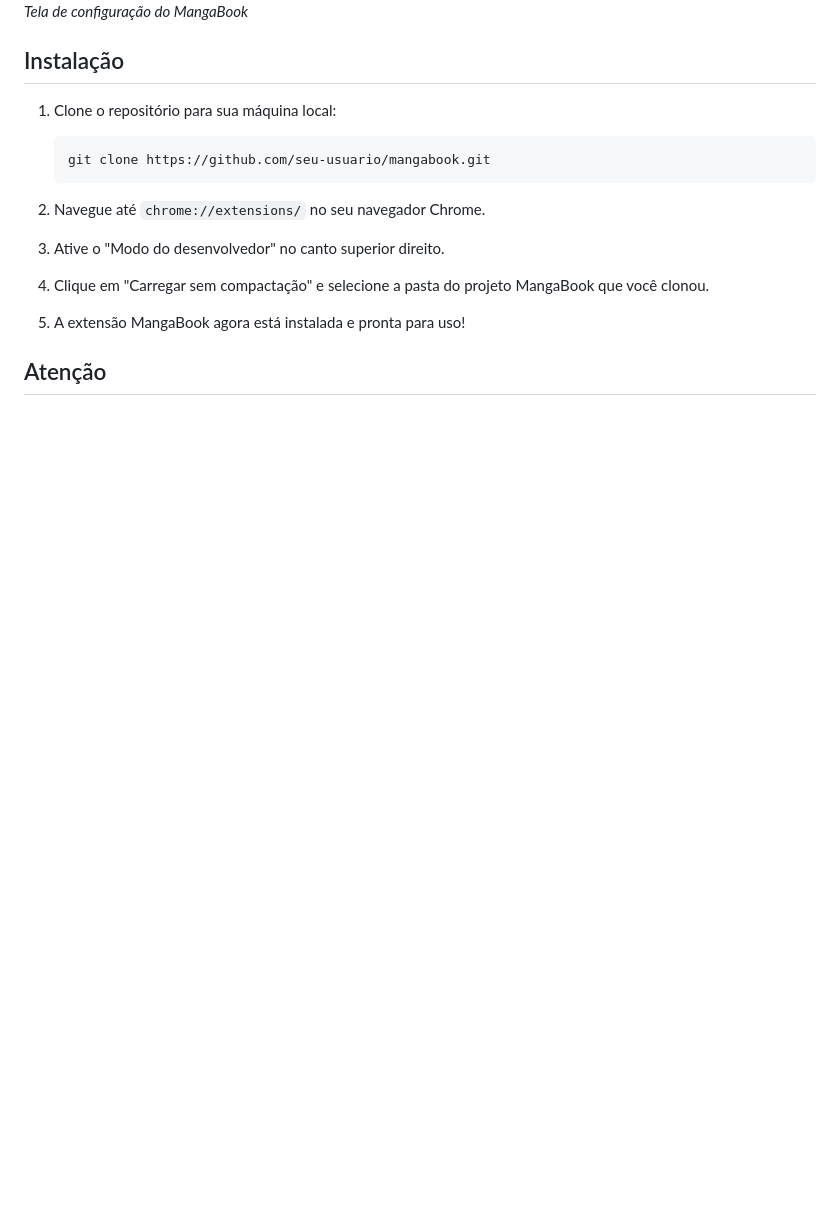
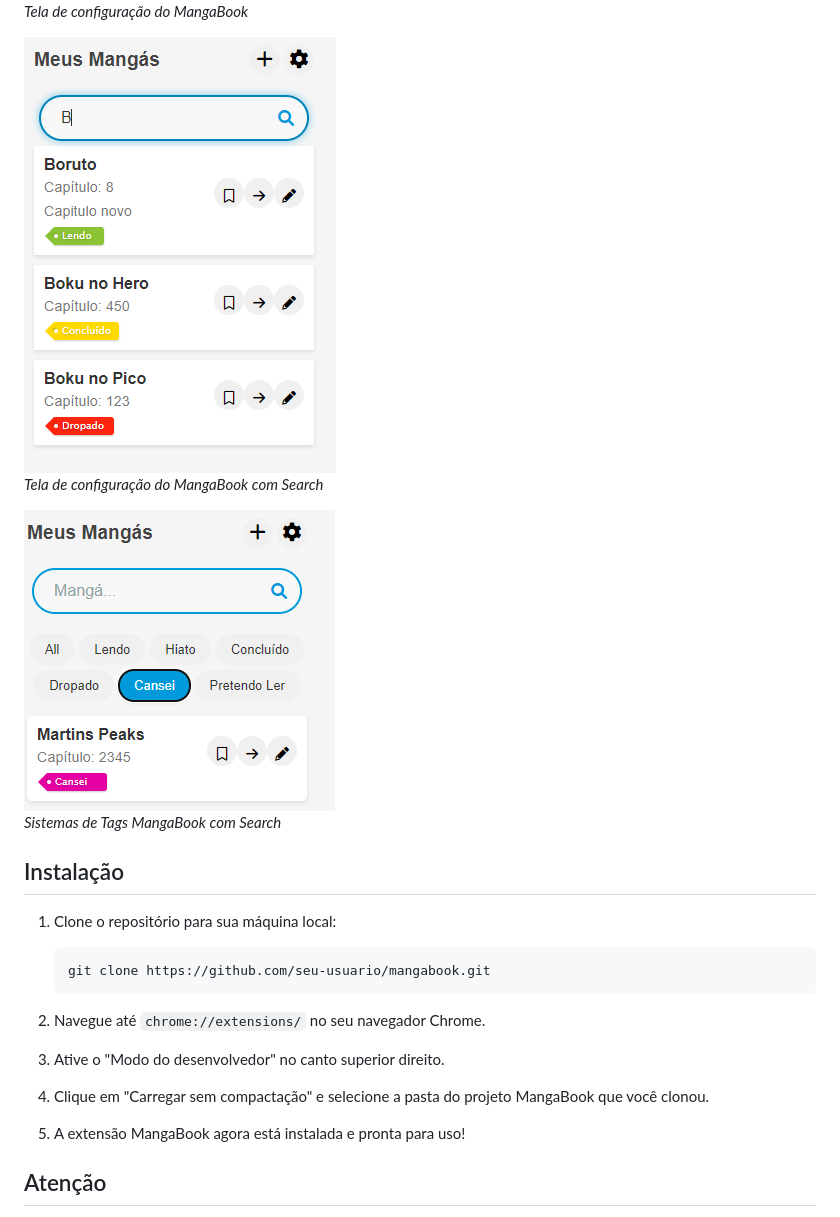
Before and after one commit to thiagolmoraes/manga_book, a Markdown page: readme.md, the part around the change. Drawn GitHub-style; pictures changed too: assets/search.png (added), assets/tags.png (added); blank space fills up the shorter version.

Commit message:
search bar tag system

```diff
--- a/readme.md
+++ b/readme.md
@@ -18,6 +18,12 @@ Sabe aquele hiato que você da nas suas leituras e depois não sabe onde parou?
 
 ![Tela de configuração](assets/configs.png) <br>
 *Tela de configuração do MangaBook*
+
+![Tela Inicial](assets/search.png) <br>
+*Tela de configuração do MangaBook com Search*
+
+![Tags](assets/tags.png) <br>
+*Sistemas de Tags MangaBook com Search*
 
 ## Instalação
 
```
Also changed, not shown: 6 other files.
